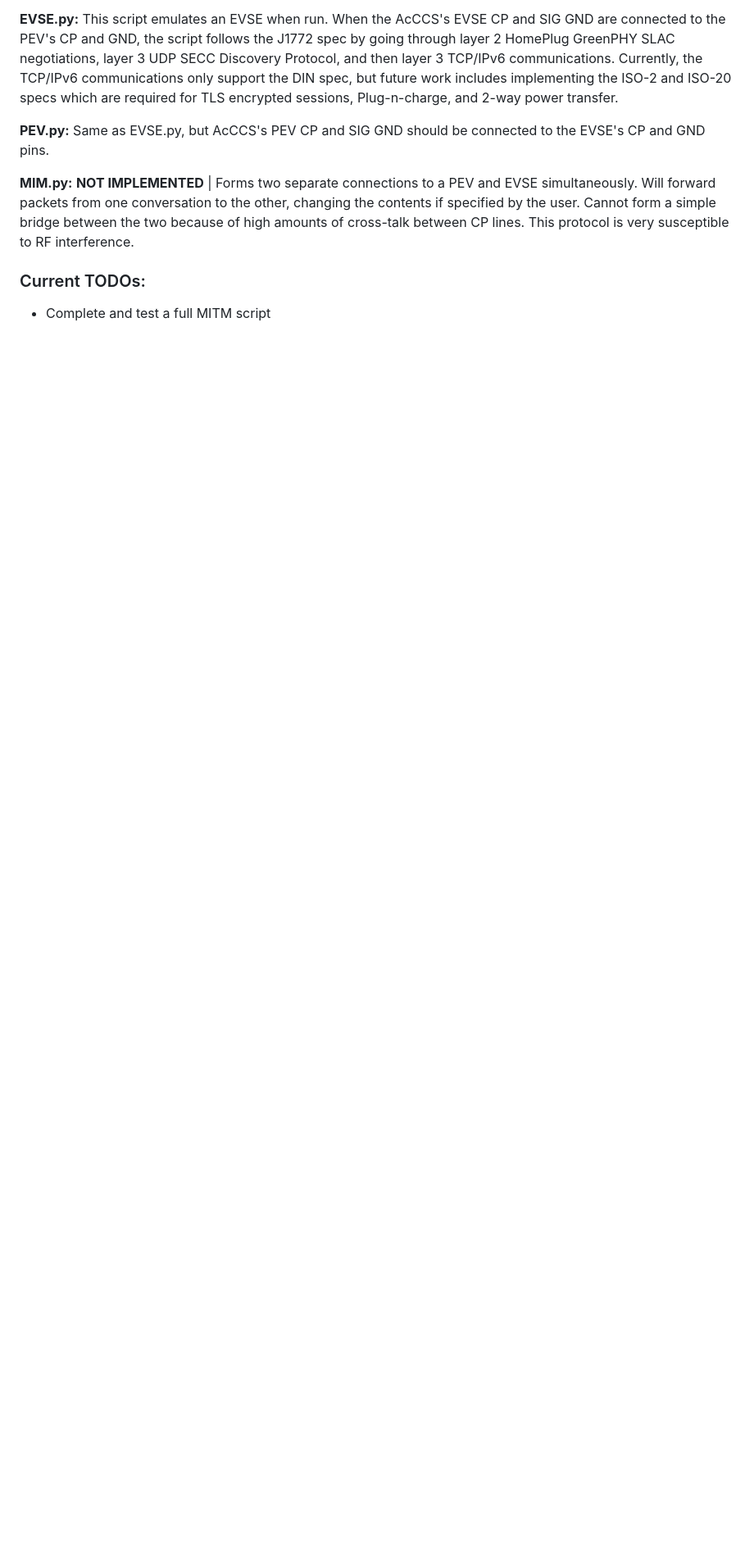
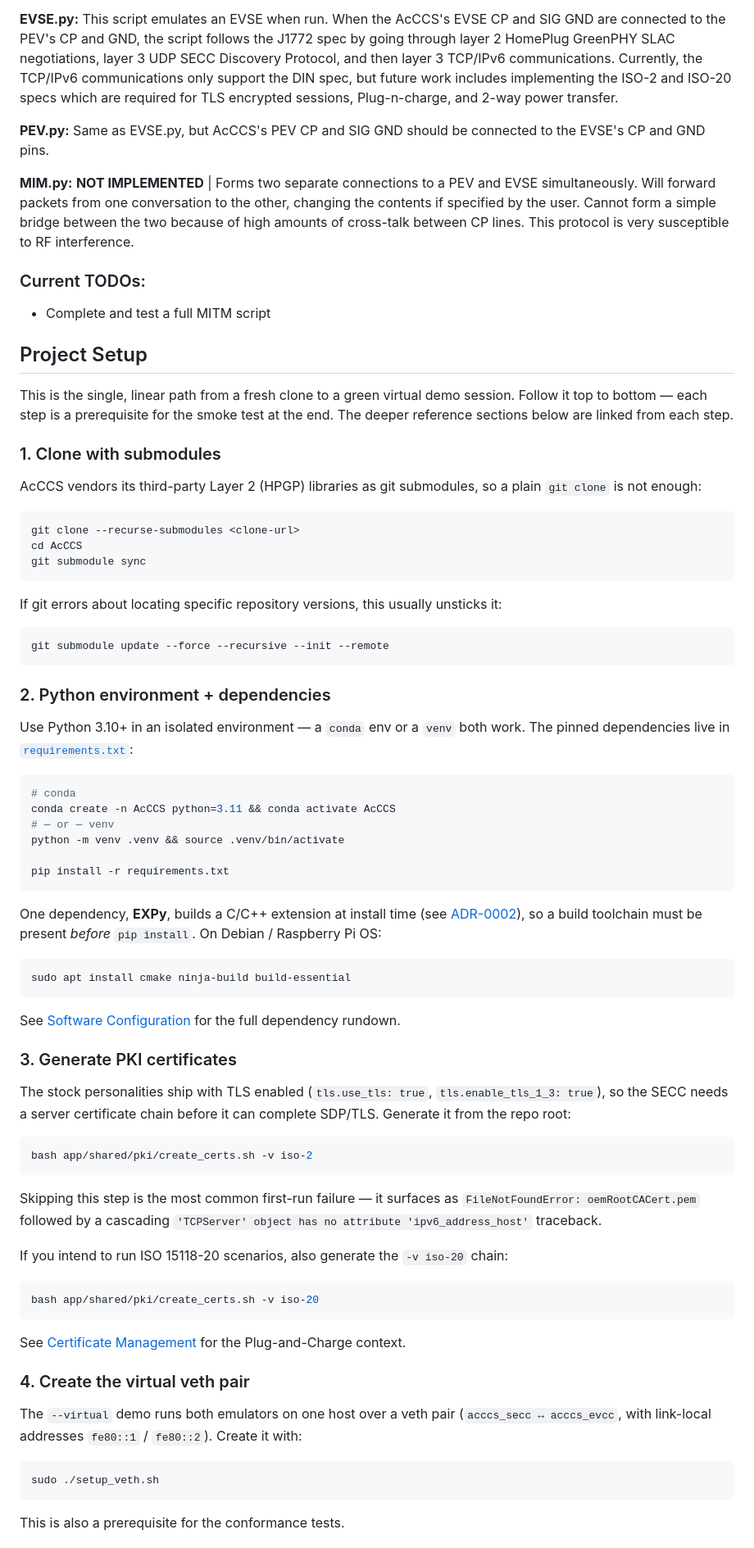
Before and after one commit to IdahoLabResearch/AcCCS, a Markdown page: README.md, the part around one of its changes. Shown at 82% size. Rendered like a GitHub page; blank space fills up the shorter version.

````diff
--- a/README.md
+++ b/README.md
@@ -103,3 +92,88 @@ Below is a brief description of the scripts in this project. These scripts are p
 ### Current TODOs:
 * Complete and test a full MITM script
 
+## Project Setup
+
+This is the single, linear path from a fresh clone to a green virtual demo
+session. Follow it top to bottom — each step is a prerequisite for the smoke
+test at the end. The deeper reference sections below are linked from each step.
+
+### 1. Clone with submodules
+
+AcCCS vendors its third-party Layer 2 (HPGP) libraries as git submodules, so a
+plain `git clone` is not enough:
+
+```bash
+git clone --recurse-submodules <clone-url>
+cd AcCCS
+git submodule sync
+```
+
+If git errors about locating specific repository versions, this usually
+unsticks it:
+
+```bash
+git submodule update --force --recursive --init --remote
+```
+
+### 2. Python environment + dependencies
+
+Use Python 3.10+ in an isolated environment — a `conda` env or a `venv` both
+work. The pinned dependencies live in [`requirements.txt`](requirements.txt):
+
+```bash
+# conda
+conda create -n AcCCS python=3.11 && conda activate AcCCS
+# — or — venv
+python -m venv .venv && source .venv/bin/activate
+
+pip install -r requirements.txt
+```
+
+One dependency, **EXPy**, builds a C/C++ extension at install time (see
+[ADR-0002](docs/adr/0002-expy-codec-replacement.md)), so a build toolchain
+must be present *before* `pip install`. On Debian / Raspberry Pi OS:
+
+```bash
+sudo apt install cmake ninja-build build-essential
+```
+
+See [Software Configuration](#software-configuration) for the full dependency
+rundown.
+
+### 3. Generate PKI certificates
+
+The stock personalities ship with TLS enabled (`tls.use_tls: true`,
+`tls.enable_tls_1_3: true`), so the SECC needs a server certificate chain
+before it can complete SDP/TLS. Generate it from the repo root:
+
+```bash
+bash app/shared/pki/create_certs.sh -v iso-2
+```
+
+Skipping this step is the most common first-run failure — it surfaces as
+`FileNotFoundError: oemRootCACert.pem` followed by a cascading
+`'TCPServer' object has no attribute 'ipv6_address_host'` traceback.
+
+If you intend to run ISO 15118-20 scenarios, also generate the `-v iso-20`
+chain:
+
+```bash
+bash app/shared/pki/create_certs.sh -v iso-20
+```
+
+See [Certificate Management](#certificate-management) for the Plug-and-Charge
+context.
+
+### 4. Create the virtual veth pair
+
+The `--virtual` demo runs both emulators on one host over a veth pair
+(`acccs_secc ↔ acccs_evcc`, with link-local addresses `fe80::1` / `fe80::2`).
+Create it with:
+
+```bash
+sudo ./setup_veth.sh
+```
+
+This is also a prerequisite for the conformance tests.
+
````
Also changed, not shown: other parts of README.md (+45 -16 lines).
